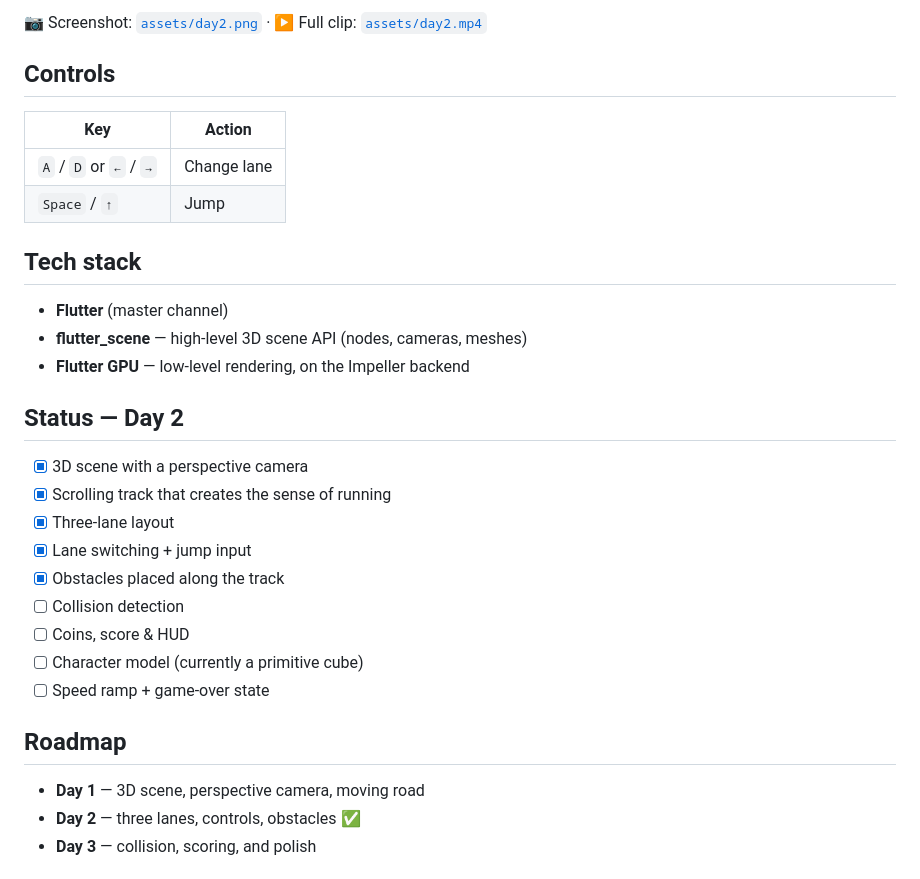
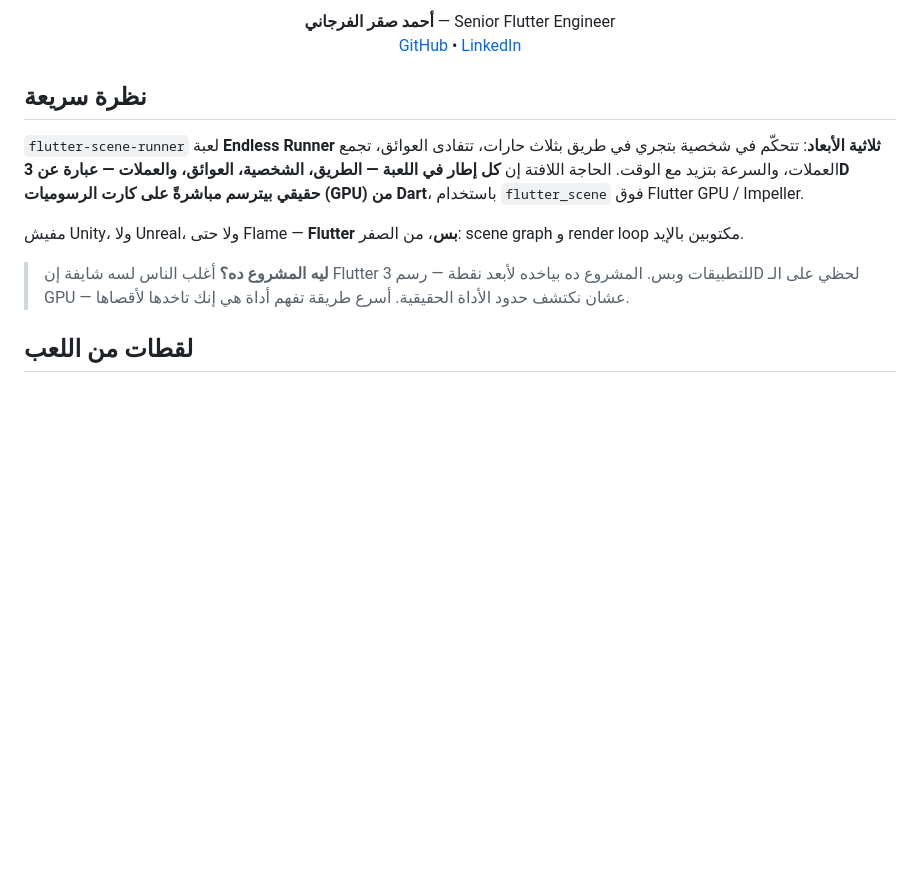
Before and after one commit to saqrelfirgany/flutter-scene-runner, a Markdown page: README.md, the part around the change printed below. Drawn GitHub-style; blank space fills up the shorter version.

Commit message:
docs: professional Arabic README + gameplay screenshots

```diff
--- a/README.md
+++ b/README.md
@@ -8,34 +15,21 @@ Built and documented in public by **Ahmed ElFirgany** ([@saqrelfirgany](https://
 
-📷 Screenshot: [`assets/day2.png`](assets/day2.png) · ▶️ Full clip: [`assets/day2.mp4`](assets/day2.mp4)
+**أحمد صقر الفرجاني** — Senior Flutter Engineer
+<br/>
+<a href="https://github.com/saqrelfirgany">GitHub</a> • <a href="https://www.linkedin.com/in/ahmed-elfirgany-a71635396/">LinkedIn</a>
 
-## Controls
+</div>
 
-| Key | Action |
-| --- | --- |
-| `A` / `D` or `←` / `→` | Change lane |
-| `Space` / `↑` | Jump |
+<div dir="rtl">
 
-## Tech stack
+## نظرة سريعة
 
-- **Flutter** (master channel)
-- **flutter_scene** — high-level 3D scene API (nodes, cameras, meshes)
-- **Flutter GPU** — low-level rendering, on the Impeller backend
+`flutter-scene-runner` لعبة **Endless Runner ثلاثية الأبعاد**: تتحكّم في شخصية بتجري في طريق بثلاث حارات، تتفادى العوائق، تجمع العملات، والسرعة بتزيد مع الوقت. الحاجة اللافتة إن **كل إطار في اللعبة — الطريق، الشخصية، العوائق، والعملات — عبارة عن 3D حقيقي بيترسم مباشرةً على كارت الرسوميات (GPU) من Dart**، باستخدام `flutter_scene` فوق Flutter GPU / Impeller.
 
-## Status — Day 2
+مفيش Unity، ولا Unreal، ولا حتى Flame — **Flutter بس**، من الصفر: scene graph و render loop مكتوبين بالإيد.
 
-- [x] 3D scene with a perspective camera
-- [x] Scrolling track that creates the sense of running
-- [x] Three-lane layout
-- [x] Lane switching + jump input
-- [x] Obstacles placed along the track
-- [ ] Collision detection
-- [ ] Coins, score & HUD
-- [ ] Character model (currently a primitive cube)
-- [ ] Speed ramp + game-over state
+> **ليه المشروع ده؟** أغلب الناس لسه شايفة إن Flutter للتطبيقات وبس. المشروع ده بياخده لأبعد نقطة — رسم 3D لحظي على الـ GPU — عشان نكتشف حدود الأداة الحقيقية. أسرع طريقة تفهم أداة هي إنك تاخدها لأقصاها.
 
-## Roadmap
+</div>
 
-- **Day 1** — 3D scene, perspective camera, moving road
-- **Day 2** — three lanes, controls, obstacles ✅
-- **Day 3** — collision, scoring, and polish
+## لقطات من اللعب
 
```
Also changed, not shown: other parts of README.md (+95 -7 lines), assets/shot-crash.png (added), assets/shot-run.png (added), assets/shot-speed.png (added).
